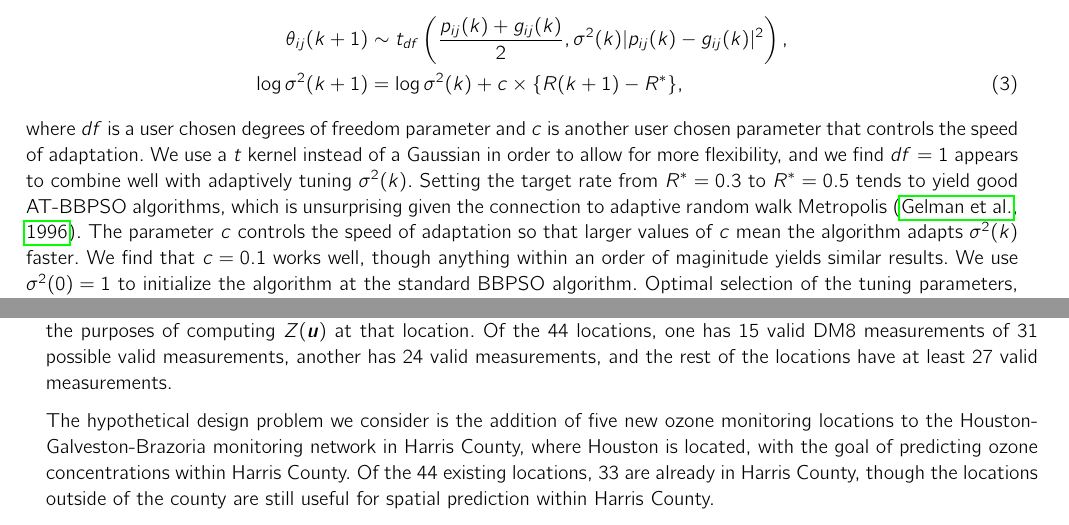
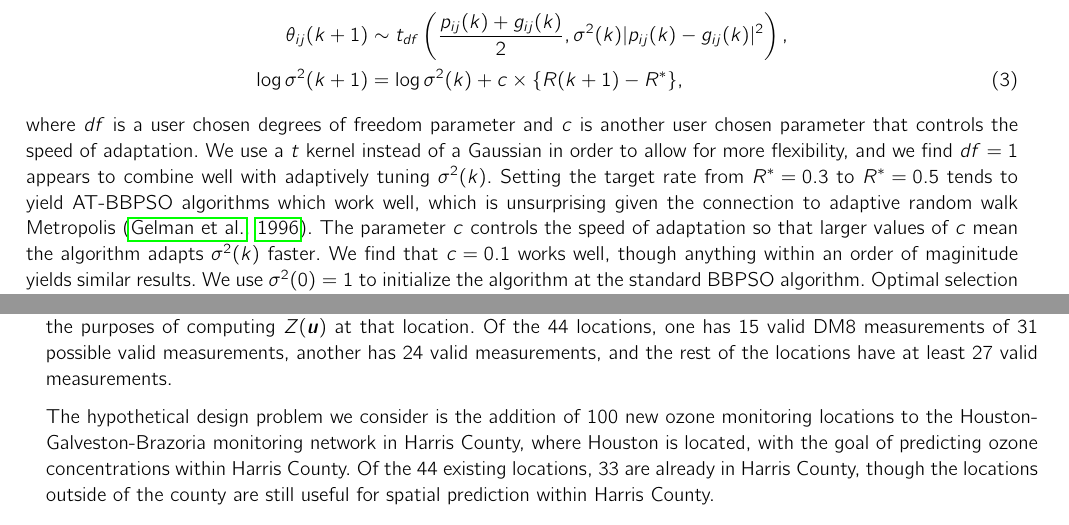
Before and after one commit to simpsonm/psodesign, a LaTeX document (kriging/psokriging.tex): two parts of pages 3 and 6 of 9, joined at a grey line, cut so that both start at the same text. Compiled offline with pdfLaTeX.

Commit message:
made some slight tweaks to the draft and the runs file

```diff
--- a/kriging/psokriging.tex
+++ b/kriging/psokriging.tex
@@ -88,7 +90,7 @@ BBPSO adapts the size effective search space of the swarm over time through the
 \theta_{ij}(k+1) &\sim t_{df}\left(\frac{p_{ij}(k) + g_{ij}(k)}{2}, \sigma^2(k)|p_{ij}(k) - g_{ij}(k)|^2\right),\nonumber\\
 \log \sigma^2(k+1) &= \log\sigma^2(k) + c\times\{R(k+1) - R^*\},
 \end{align}
-where $df$ is a user chosen degrees of freedom parameter and $c$ is another user chosen parameter that controls the speed of adaptation. We use a $t$ kernel instead of a Gaussian in order to allow for more flexibility, and we find $df=1$ appears to combine well with adaptively tuning $\sigma^2(k)$. Setting the target rate from $R^*=0.3$ to $R^*=0.5$ tends to yield good AT-BBPSO algorithms, which is unsurprising given the connection to adaptive random walk Metropolis \citep{gelman1996efficient}. The parameter $c$ controls the speed of adaptation so that larger values of $c$ mean the algorithm adapts $\sigma^2(k)$ faster. We find that $c=0.1$ works well, though anything within an order of maginitude yields similar results. We use $\sigma^2(0)=1$ to initialize the algorithm at the standard BBPSO algorithm. Optimal selection of the tuning parameters, in particular $c$, is a subject of future research.
+where $df$ is a user chosen degrees of freedom parameter and $c$ is another user chosen parameter that controls the speed of adaptation. We use a $t$ kernel instead of a Gaussian in order to allow for more flexibility, and we find $df=1$ appears to combine well with adaptively tuning $\sigma^2(k)$. Setting the target rate from $R^*=0.3$ to $R^*=0.5$ tends to yield AT-BBPSO algorithms which work well, which is unsurprising given the connection to adaptive random walk Metropolis \citep{gelman1996efficient}. The parameter $c$ controls the speed of adaptation so that larger values of $c$ mean the algorithm adapts $\sigma^2(k)$ faster. We find that $c=0.1$ works well, though anything within an order of maginitude yields similar results. We use $\sigma^2(0)=1$ to initialize the algorithm at the standard BBPSO algorithm. Optimal selection of the tuning parameters, in particular $c$, is a subject of future research.
 
 Both using a $t$ kernel and adding a fixed scale parameter have been discussed in the BBPSO literature, but as \citet{kennedy2003bare} notes, something about setting $\sigma^2=1$ is special that causes the algorithm to work well. A similar BBPSO algorithm from \citet{hsieh2010modified} sets $\sigma^2<1$ for an initial set of iterations, then eventually sets $\sigma^2=1$. The authors alo suggest dynamically adjusting $\sigma^2$ in the early stage of the algorithm before they are set to one, but give no suggestion for how to do this. AT-BBPSO is able to adapt its value on the fly based on local knowledge about the objective function. If too much of the swarm is failing to find new personal best locations, AT-BBPSO proposes new locations closer to known high value areas. If too much of the swarm is improving, AT-BBPSO proposes bolder locations in an effort to make larger improvements. This ability to adapt to local information about the objective function allows AT-BBPSO to more quickly traverse the search space towards the global optimum, though by using local information AT-BBPSO does risk premature convergence to a local optimum. The adaptively tuned component of AT-BBPSO can also be combined with most BBPSO variants, some of which are outlined in Appendix \ref{app:psodetail}. In Appendix \ref{app:psocompare} we conduct a simulation study on several test functions that compares AT-BBPSO variants to other PSO and BBPSO variants in order to justify the parameter settings discussed above and demonstrate AT-BBPSO variants are attractive PSO algorithms.
 
@@ -147,7 +149,7 @@ The Texas Commission on Environmental Quality (TCEQ) publishes a variety of envi
 
 In August 2016 there were 44 active monitoring locations in the Houston-Galveston-Brazoria area. For each location $\bm{u}$ we compute the monthly average DM8, which we denote by $Z(\bm{u})$. At one location, MRM-3 Haden Road, there are two DM8 observations of 0 ppb in the month of August. We assume that these were data errors and omit them for the purposes of computing $Z(\bm{u})$ at that location. Of the 44 locations, one has 15 valid DM8 measurements of 31 possible valid measurements, another has 24 valid measurements, and the rest of the locations have at least 27 valid measurements.
 
-The hypothetical design problem we consider is the addition of five new ozone monitoring locations to the Houston-Galveston-Brazoria monitoring network in Harris County, where Houston is located, with the goal of predicting ozone concentrations within Harris County. Of the 44 existing locations, 33 are already in Harris County, though the locations outside of the county are still useful for spatial prediction within Harris County.
+The hypothetical design problem we consider is the addition of 100 new ozone monitoring locations to the Houston-Galveston-Brazoria monitoring network in Harris County, where Houston is located, with the goal of predicting ozone concentrations within Harris County. Of the 44 existing locations, 33 are already in Harris County, though the locations outside of the county are still useful for spatial prediction within Harris County.
 
 Let $Z(\bm{u})$ denote the measured average DM8 as location $\bm{u}$ and let $Y(\bm{u})$ denote the true DM8. We assume that $Z(\bm{u})$ is a noisy Gaussian measurement of $Y(\bm{u})$; i.e., the data model is $Z(\bm{u}) \sim N[Y(\bm{u}), \tau^2]$. The parameter $\tau^2$ represents variability added due to both measurement error from the instruments and potentially sampling error from measuring DM8 on less than the full 31 days in August. At the process level, we assume that $Y(\bm{u})$ is a geostatistical process with mean function $\mu(\bm{u}) = \bm{x}(\bm{u})'\bm{\beta}$ and exponential covariance function $C(\bm{u},\bm{v}) = \sigma^2\exp(-||\bm{u} - \bm{v}||/\psi)$. We assume that any fine scale variability is measurement error and captured in the data model. We considered several possible mean functions: constant in $\bm{u}$, linear in $\bm{u}$, and quadratic in $\bm{u}$. We fit each model using maximum likelihood and found that quadratic terms were unnecessary, but linear terms did significantly help explain variation in $Y(\bm{u})$.
 
```
Also changed, not shown: code/kriging/noelpsoruns.R (+1 -1 lines), kriging/psokriging.pdf, psostat.pdf, kriging/psokriging.tex (4 more changed lines).
